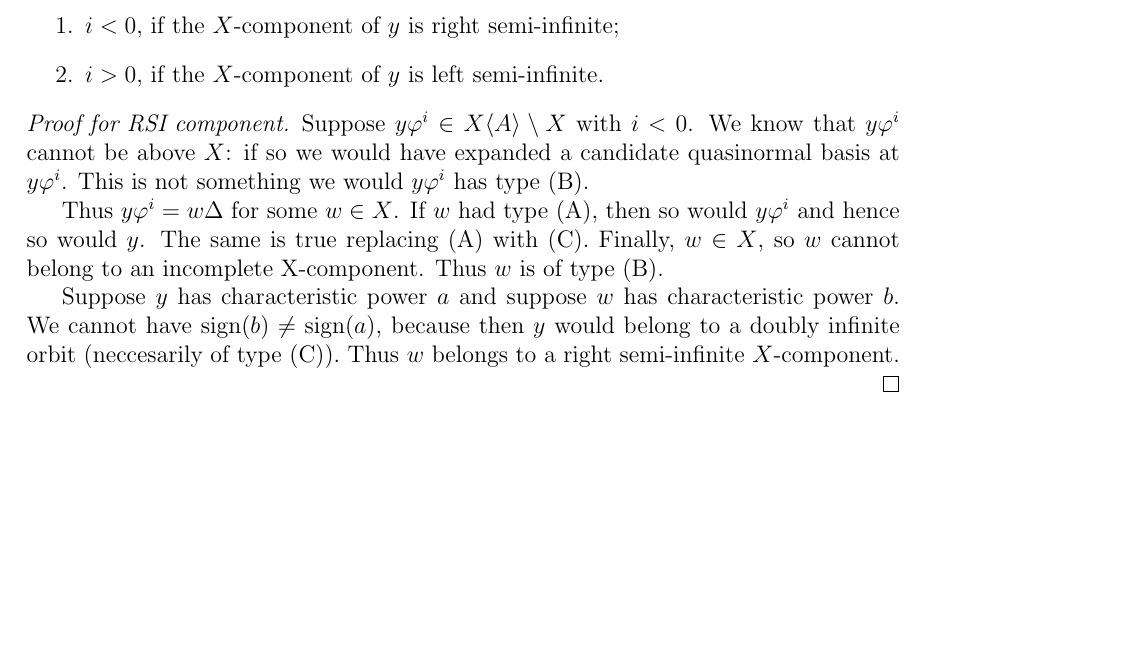
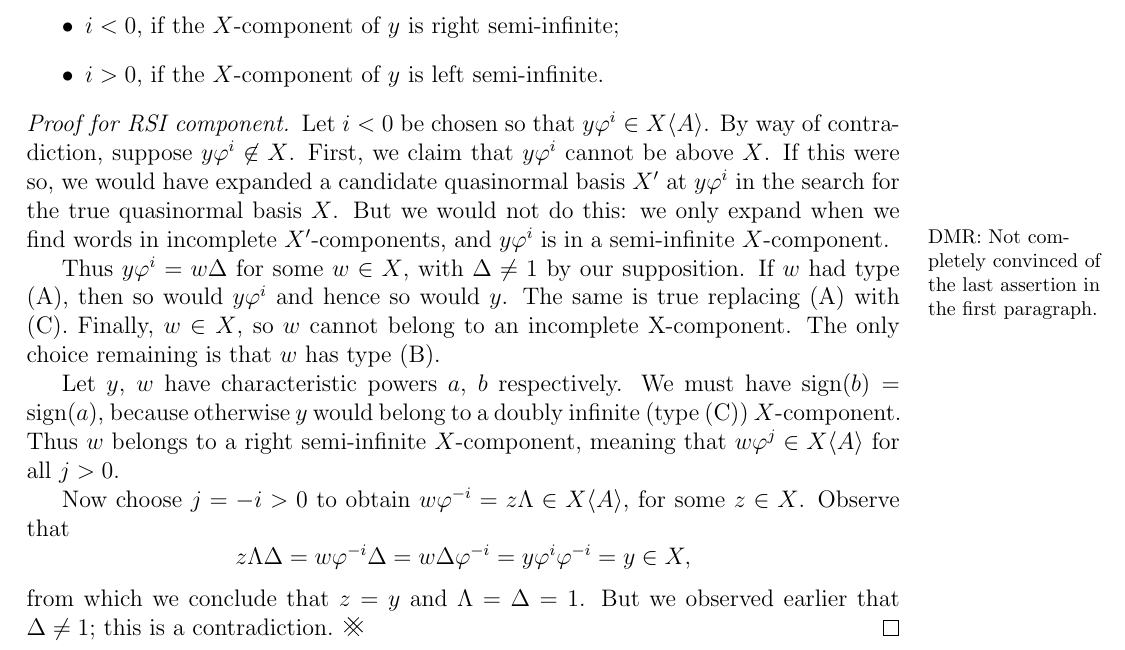
Before and after one commit to DMRobertson/thompsons_v, a LaTeX document (theory/Characteristic components and the QNB.tex): part of the page, cut so that both start at the same text, the shorter picture padded with empty space. Compiled offline with pdfLaTeX.

Commit message:
Finished typing up the theory work

```diff
--- a/theory/Characteristic components and the QNB.tex
+++ b/theory/Characteristic components and the QNB.tex
@@ -6,6 +6,9 @@
 \usepackage{amsthm}
 \usepackage{xcolor}
 \usepackage{setspace}
+
+\usepackage{tikz}
+\newcommand{\contradiction}{\tikz[baseline, x=0.22em, y=0.22em, line width=0.032em]\draw (0,2.83)--(2.83,0) (0.71,3.54)--(3.54,0.71) (0,0.71)--(2.83,3.54) (0.71,0)--(3.54,2.83);}
 
 \let\phi\varphi
 \let\from\gets
@@ -28,12 +31,15 @@
 	\item $i < 0$, if the $X$-component of $y$ is right semi-infinite;
 	\item $i > 0$, if the $X$-component of $y$ is left semi-infinite.
-\end{enumerate}
-\begin{proof}[Proof for RSI component] Suppose $y \phi^{i} \in X\ofA \setminus X$ with $i < 0$. We know that $y \phi^{i}$ cannot be above $X$: if so we would have expanded a candidate quasinormal basis at $y \phi^{i}$. This is not something we would $y \phi^{i}$ has type (B).
+\end{itemize}
 
-Thus $y \phi^{i} = w\Delta$ for some $w \in X$. If $w$ had type (A), then so would $y\phi^i$ and hence so would $y$. The same is true replacing (A) with (C). Finally, $w \in X$, so $w$ cannot belong to an incomplete X-component. Thus $w$ is of type (B).
+\begin{proof}[Proof for RSI component] Let $i < 0$ be chosen so that $y\phi^i \in X\ofA$. By way of contradiction, suppose $y \phi^{i} \not\in X$. First, we claim that $y \phi^{i}$ cannot be above $X$. If this were so, we would have expanded a candidate quasinormal basis $X'$ at $y \phi^{i}$ in the search for the true quasinormal basis $X$. But we would not do this: we only expand when we find words in incomplete $X'$-components, and $y \phi^{i}$ is in a semi-infinite $X$-component. \marginnote{DMR: Not completely convinced of the last assertion in the first paragraph.}
 
-Suppose $y$ has characteristic power $a$ and suppose $w$ has characteristic power $b$. We cannot have $\mathrm{sign}(b) \neq \mathrm{sign}(a)$, because then $y$ would belong to a doubly infinite orbit (neccesarily of type (C)). Thus $w$ belongs to a right semi-infinite $X$-component.
+Thus $y \phi^{i} = w\Delta$ for some $w \in X$, with $\Delta \neq 1$ by our supposition. If $w$ had type (A), then so would $y\phi^i$ and hence so would $y$. The same is true replacing (A) with (C). Finally, $w \in X$, so $w$ cannot belong to an incomplete X-component. The only choice remaining is that $w$ has type (B).
 
+Let $y$, $w$ have characteristic powers $a$, $b$ respectively. We must have $\mathrm{sign}(b) = \mathrm{sign}(a)$, because otherwise $y$ would belong to a doubly infinite (type (C)) $X$-component. Thus $w$ belongs to a right semi-infinite $X$-component, meaning that $w\phi^j \in X\ofA$ for all $j > 0$.
+
+Now choose $j = -i > 0$ to obtain $w\phi^{-i} = z\Lambda \in X\ofA$, for some $z \in X$. Observe that $$z\Lambda\Delta = w\phi^{-i}\Delta = w\Delta\phi^{-i} = y\phi^i\phi^{-i} = y \in X,$$
+from which we conclude that $z = y$ and $\Lambda = \Delta = 1$. But we observed earlier that $\Delta \neq 1$; this is a contradiction. \contradiction
 \end{proof}
 
 \end{document}
```
Also changed, not shown: theory/Characteristic components and the QNB.pdf (deleted), theory/Dealing with ponds.pdf (deleted), theory/Characteristic components and the QNB.tex (2 more changed lines), 1 other file.
